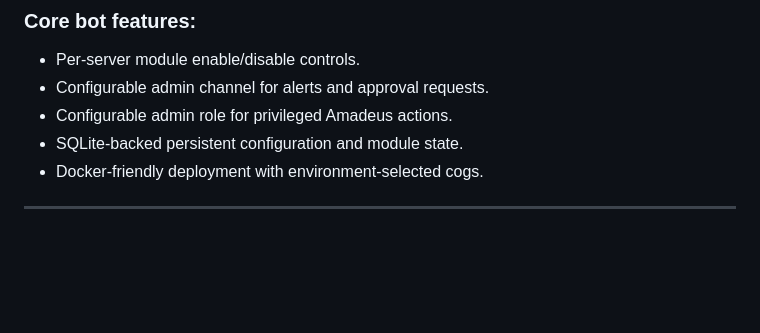
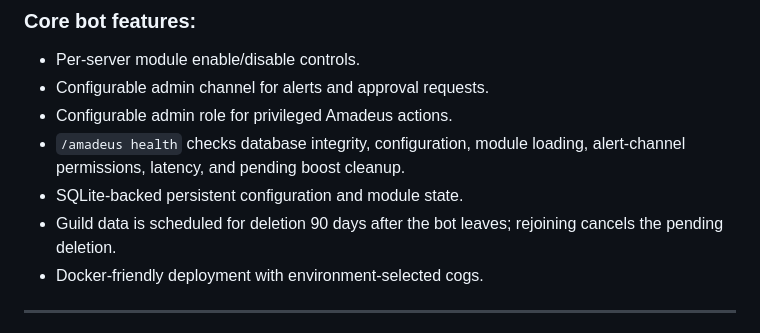
Before and after one commit to SciADV-Community/Amadeus-Neo, a Markdown page: README.md, the part around the change. Rendered like a GitHub page; blank space fills up the shorter version.

Commit message:
Update documentation to include new amadeus health, as well as guild privacy

```diff
--- a/README.md
+++ b/README.md
@@ -23,7 +23,9 @@ with `/amadeus module enable <module>` and `/amadeus module disable <module>`.
 - Per-server module enable/disable controls.
 - Configurable admin channel for alerts and approval requests.
 - Configurable admin role for privileged Amadeus actions.
+- `/amadeus health` checks database integrity, configuration, module loading, alert-channel permissions, latency, and pending boost cleanup.
 - SQLite-backed persistent configuration and module state.
+- Guild data is scheduled for deletion 90 days after the bot leaves; rejoining cancels the pending deletion.
 - Docker-friendly deployment with environment-selected cogs.
 
 ---
```
